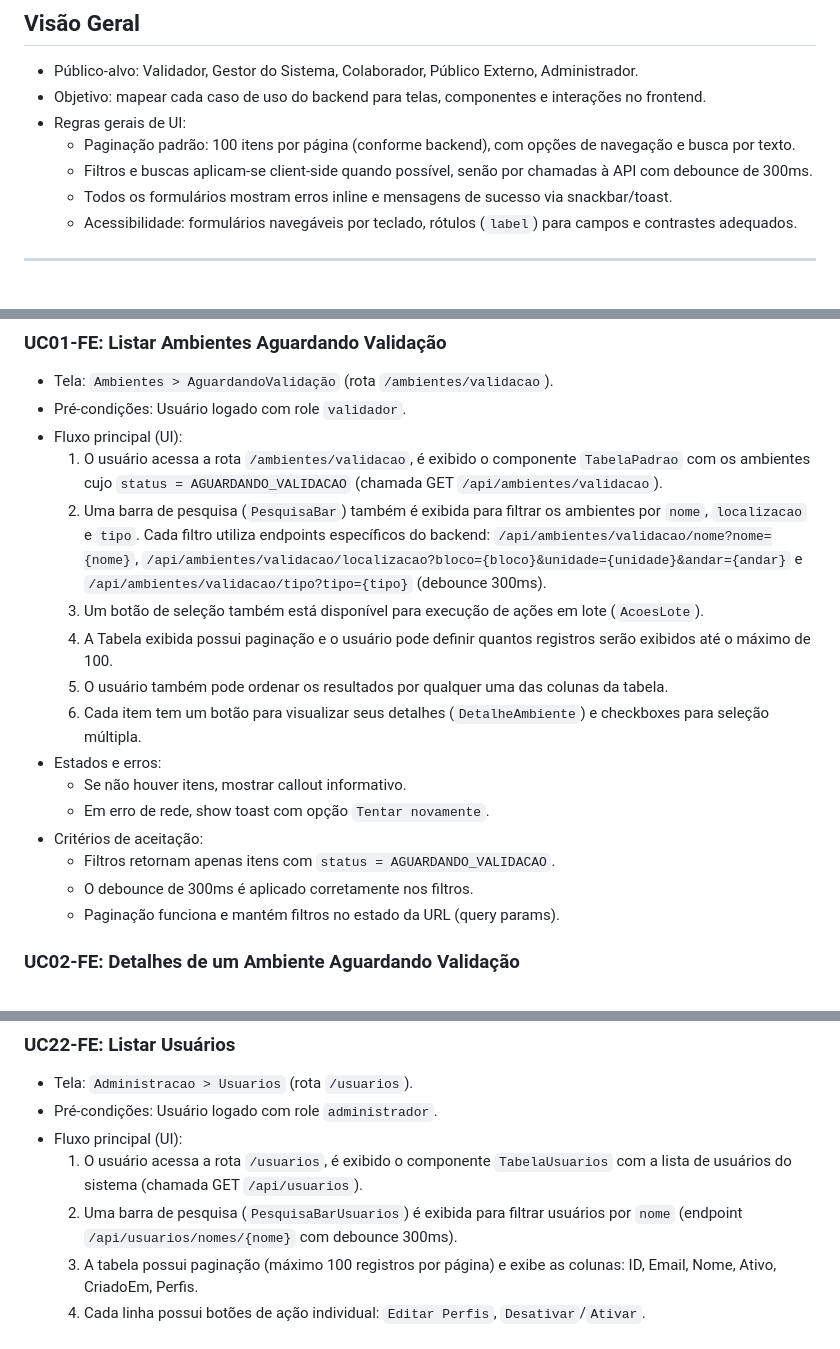
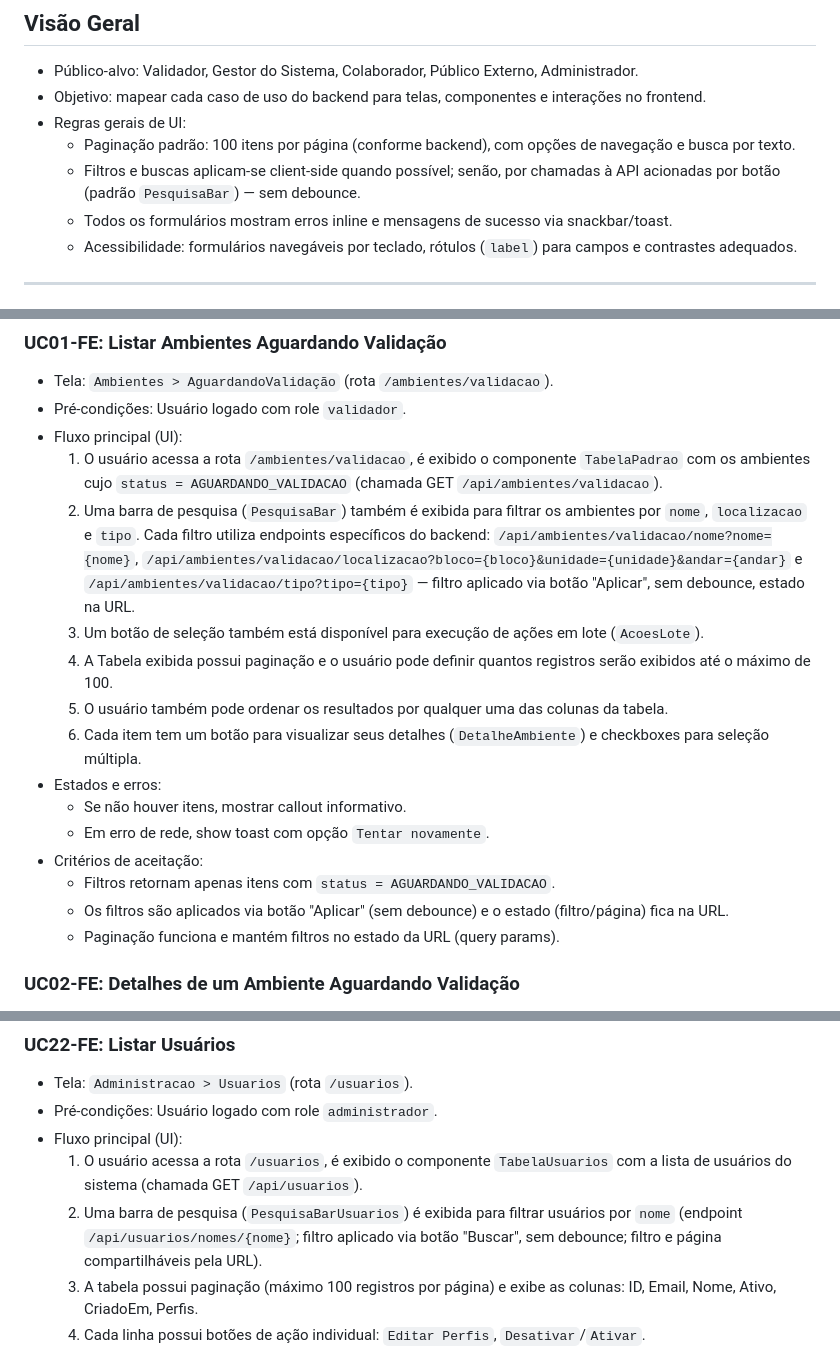
Before and after one commit to SISTEMAS-IFCE-LN/catalogo-edificacoes, a Markdown page: docs/ambientes-internos/casos-uso-frontend.md, 3 parts joined by grey strips. Rendered like a GitHub page.

Commit message:
Registrando padrão PesquisaBar (sem debounce) e hook useUsuariosSearchParams

```diff
--- a/docs/ambientes-internos/casos-uso-frontend.md
+++ b/docs/ambientes-internos/casos-uso-frontend.md
@@ -8,7 +8,7 @@ Este documento traduz os casos de uso do backend (ver `docs/ambientes-internos/c
 - Objetivo: mapear cada caso de uso do backend para telas, componentes e interações no frontend.
 - Regras gerais de UI:
   - Paginação padrão: 100 itens por página (conforme backend), com opções de navegação e busca por texto.
-  - Filtros e buscas aplicam-se client-side quando possível, senão por chamadas à API com debounce de 300ms.
+  - Filtros e buscas aplicam-se client-side quando possível; senão, por chamadas à API acionadas por botão (padrão `PesquisaBar`) — sem debounce.
   - Todos os formulários mostram erros inline e mensagens de sucesso via snackbar/toast.
   - Acessibilidade: formulários navegáveis por teclado, rótulos (`label`) para campos e contrastes adequados.
 
@@ -56,7 +56,7 @@ Este documento traduz os casos de uso do backend (ver `docs/ambientes-internos/c
 - Pré-condições: Usuário logado com role `validador`.
 - Fluxo principal (UI):
   1. O usuário acessa a rota `/ambientes/validacao`, é exibido o componente `TabelaPadrao` com os ambientes cujo `status = AGUARDANDO_VALIDACAO` (chamada GET `/api/ambientes/validacao`).
-  2. Uma barra de pesquisa (`PesquisaBar`) também é exibida para filtrar os ambientes por `nome`, `localizacao` e `tipo`. Cada filtro utiliza endpoints específicos do backend: `/api/ambientes/validacao/nome?nome={nome}`, `/api/ambientes/validacao/localizacao?bloco={bloco}&unidade={unidade}&andar={andar}` e `/api/ambientes/validacao/tipo?tipo={tipo}` (debounce 300ms).
+  2. Uma barra de pesquisa (`PesquisaBar`) também é exibida para filtrar os ambientes por `nome`, `localizacao` e `tipo`. Cada filtro utiliza endpoints específicos do backend: `/api/ambientes/validacao/nome?nome={nome}`, `/api/ambientes/validacao/localizacao?bloco={bloco}&unidade={unidade}&andar={andar}` e `/api/ambientes/validacao/tipo?tipo={tipo}` — filtro aplicado via botão "Aplicar", sem debounce, estado na URL.
   3. Um botão de seleção também está disponível para execução de ações em lote (`AcoesLote`).
   4. A Tabela exibida possui paginação e o usuário pode definir quantos registros serão exibidos até o máximo de 100.
   5. O usuário também pode ordenar os resultados por qualquer uma das colunas da tabela.
@@ -66,7 +66,7 @@ Este documento traduz os casos de uso do backend (ver `docs/ambientes-internos/c
   - Em erro de rede, show toast com opção `Tentar novamente`.
 - Critérios de aceitação:
   - Filtros retornam apenas itens com `status = AGUARDANDO_VALIDACAO`.
-  - O debounce de 300ms é aplicado corretamente nos filtros.
+  - Os filtros são aplicados via botão "Aplicar" (sem debounce) e o estado (filtro/página) fica na URL.
   - Paginação funciona e mantém filtros no estado da URL (query params).
 
 ### UC02-FE: Detalhes de um Ambiente Aguardando Validação
@@ -393,7 +393,7 @@ Este documento traduz os casos de uso do backend (ver `docs/ambientes-internos/c
 - Pré-condições: Usuário logado com role `administrador`.
 - Fluxo principal (UI):
   1. O usuário acessa a rota `/usuarios`, é exibido o componente `TabelaUsuarios` com a lista de usuários do sistema (chamada GET `/api/usuarios`).
-  2. Uma barra de pesquisa (`PesquisaBarUsuarios`) é exibida para filtrar usuários por `nome` (endpoint `/api/usuarios/nomes/{nome}` com debounce 300ms).
+  2. Uma barra de pesquisa (`PesquisaBarUsuarios`) é exibida para filtrar usuários por `nome` (endpoint `/api/usuarios/nomes/{nome}`; filtro aplicado via botão "Buscar", sem debounce; filtro e página compartilháveis pela URL).
   3. A tabela possui paginação (máximo 100 registros por página) e exibe as colunas: ID, Email, Nome, Ativo, CriadoEm, Perfis.
   4. Cada linha possui botões de ação individual: `Editar Perfis`, `Desativar`/`Ativar`.
 - Estados e erros:
```
Also changed, not shown: other parts of docs/ambientes-internos/casos-uso-frontend.md (+1 -1 lines), docs/arquitetura-frontend.md (+3 -3 lines).
